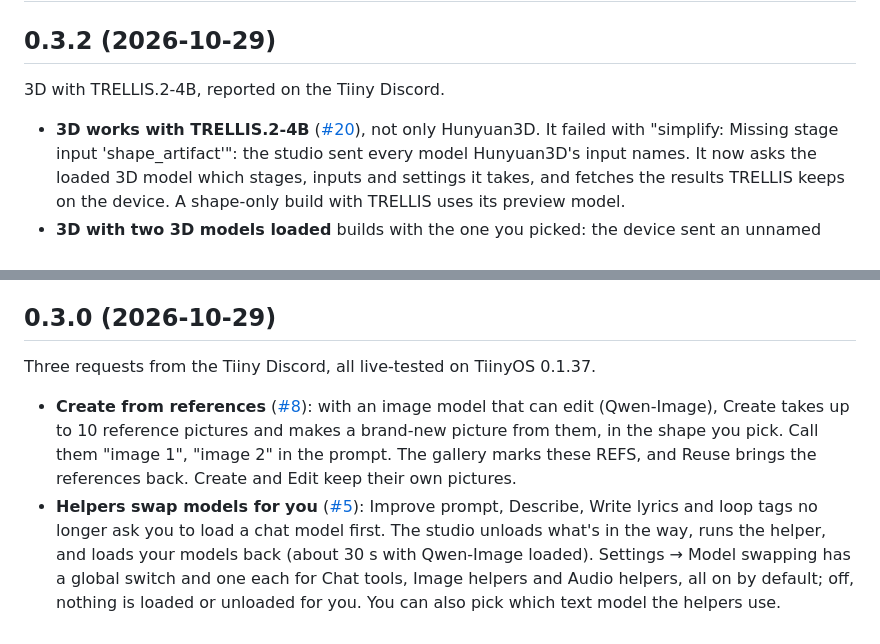
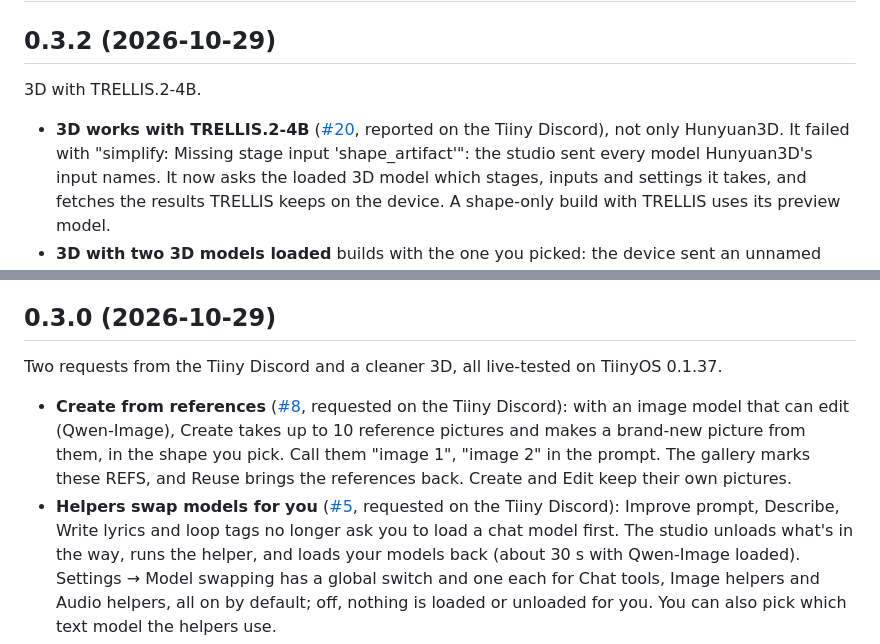
Before and after one commit to thezolon/tiiny-studio, a Markdown page: CHANGELOG.md, 2 parts joined by grey strips. Rendered like a GitHub page.

Commit message:
CHANGELOG: credit the requests from the Tiiny Discord (0.3.0, 0.3.2)
Create from references (#8) and model swapping (#5) were requested on the
Tiiny Discord, and the TRELLIS failure (#20) was reported there. The 0.3.0
intro said three requests; the 3D cut-out was ours.

Co-Authored-By: Claude Opus 5.5 <noreply@anthropic.com>

```diff
--- a/CHANGELOG.md
+++ b/CHANGELOG.md
@@ -2,9 +2,9 @@
 
 ## 0.3.2 (2026-10-29)
 
-3D with TRELLIS.2-4B, reported on the Tiiny Discord.
+3D with TRELLIS.2-4B.
 
-- **3D works with TRELLIS.2-4B** ([#20](https://github.com/thezolon/tiiny-studio/issues/20)), not only Hunyuan3D. It failed
+- **3D works with TRELLIS.2-4B** ([#20](https://github.com/thezolon/tiiny-studio/issues/20), reported on the Tiiny Discord), not only Hunyuan3D. It failed
   with "simplify: Missing stage input 'shape_artifact'": the studio sent every model Hunyuan3D's input names. It now
   asks the loaded 3D model which stages, inputs and settings it takes, and fetches the results TRELLIS keeps on the
   device. A shape-only build with TRELLIS uses its preview model.
@@ -26,13 +26,13 @@ Clearer messages found while testing 0.3.0 by hand.
 
 ## 0.3.0 (2026-10-29)
 
-Three requests from the Tiiny Discord, all live-tested on TiinyOS 0.1.37.
+Two requests from the Tiiny Discord and a cleaner 3D, all live-tested on TiinyOS 0.1.37.
 
-- **Create from references** ([#8](https://github.com/thezolon/tiiny-studio/issues/8)): with an image model that can
+- **Create from references** ([#8](https://github.com/thezolon/tiiny-studio/issues/8), requested on the Tiiny Discord): with an image model that can
   edit (Qwen-Image), Create takes up to 10 reference pictures and makes a brand-new picture from them, in the shape
   you pick. Call them "image 1", "image 2" in the prompt. The gallery marks these REFS, and Reuse brings the
   references back. Create and Edit keep their own pictures.
-- **Helpers swap models for you** ([#5](https://github.com/thezolon/tiiny-studio/issues/5)): Improve prompt, Describe,
+- **Helpers swap models for you** ([#5](https://github.com/thezolon/tiiny-studio/issues/5), requested on the Tiiny Discord): Improve prompt, Describe,
   Write lyrics and loop tags no longer ask you to load a chat model first. The studio unloads what's in the way, runs
   the helper, and loads your models back (about 30 s with Qwen-Image loaded). Settings → Model swapping has a global
   switch and one each for Chat tools, Image helpers and Audio helpers, all on by default; off, nothing is loaded or
```
